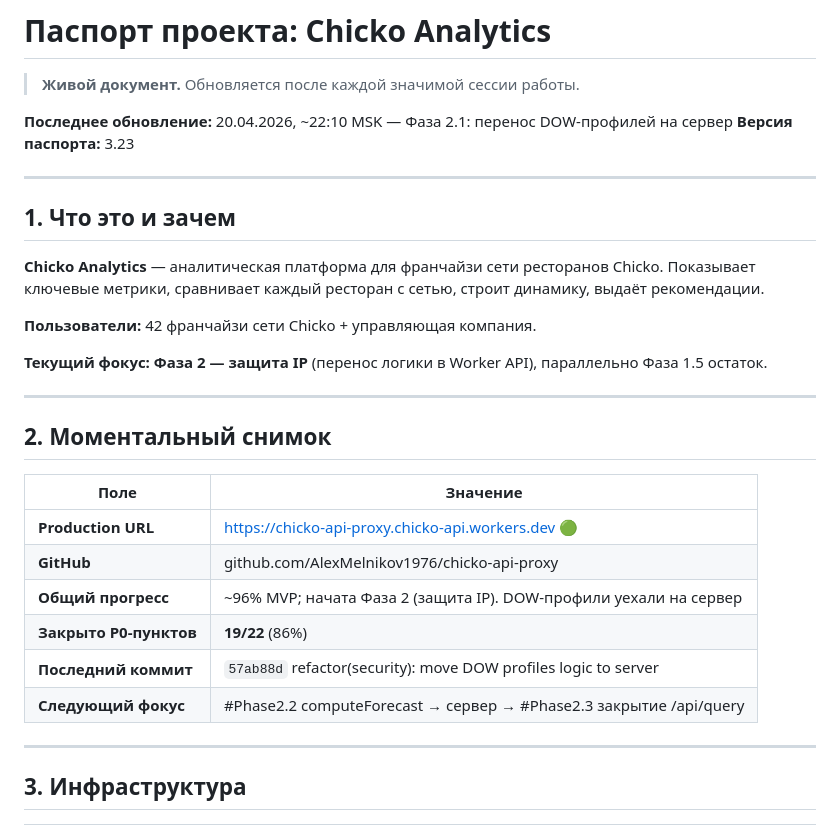
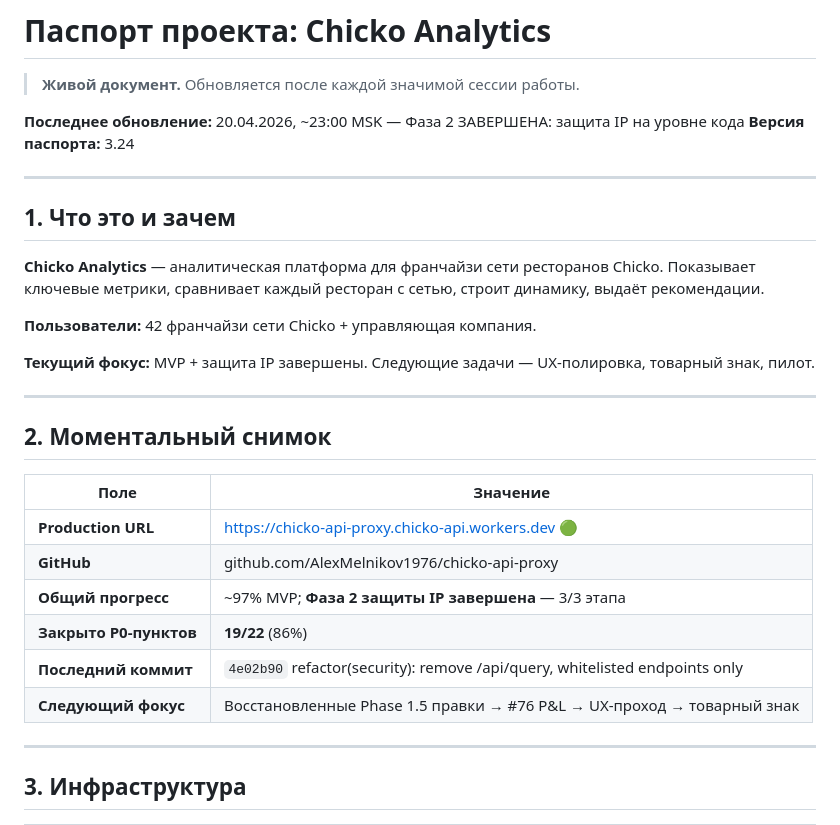
Before and after one commit to AlexMelnikov1976/ChickoDash, a Markdown page: docs/PASSPORT.md, the part around one of its changes. Rendered like a GitHub page.

```diff
--- a/docs/PASSPORT.md
+++ b/docs/PASSPORT.md
@@ -2,8 +2,8 @@
 
 > **Живой документ.** Обновляется после каждой значимой сессии работы.
 
-**Последнее обновление:** 20.04.2026, ~22:10 MSK — Фаза 2.1: перенос DOW-профилей на сервер
-**Версия паспорта:** 3.23
+**Последнее обновление:** 20.04.2026, ~23:00 MSK — Фаза 2 ЗАВЕРШЕНА: защита IP на уровне кода
+**Версия паспорта:** 3.24
 
 ---
 
@@ -13,7 +13,7 @@
 
 **Пользователи:** 42 франчайзи сети Chicko + управляющая компания.
 
-**Текущий фокус:** **Фаза 2 — защита IP** (перенос логики в Worker API), параллельно Фаза 1.5 остаток.
+**Текущий фокус:** MVP + защита IP завершены. Следующие задачи — UX-полировка, товарный знак, пилот.
 
 ---
 
@@ -23,10 +23,10 @@
 |---|---|
 | **Production URL** | https://chicko-api-proxy.chicko-api.workers.dev 🟢 |
 | **GitHub** | github.com/AlexMelnikov1976/chicko-api-proxy |
-| **Общий прогресс** | ~96% MVP; начата Фаза 2 (защита IP). DOW-профили уехали на сервер |
+| **Общий прогресс** | ~97% MVP; **Фаза 2 защиты IP завершена** — 3/3 этапа |
 | **Закрыто P0-пунктов** | **19/22** (86%) |
-| **Последний коммит** | `57ab88d` refactor(security): move DOW profiles logic to server |
-| **Следующий фокус** | #Phase2.2 computeForecast → сервер → #Phase2.3 закрытие /api/query |
+| **Последний коммит** | `4e02b90` refactor(security): remove /api/query, whitelisted endpoints only |
+| **Следующий фокус** | Восстановленные Phase 1.5 правки → #76 P&L → UX-проход → товарный знак |
 
 ---
 
```
Also changed, not shown: other parts of docs/PASSPORT.md (+93 -25 lines).
